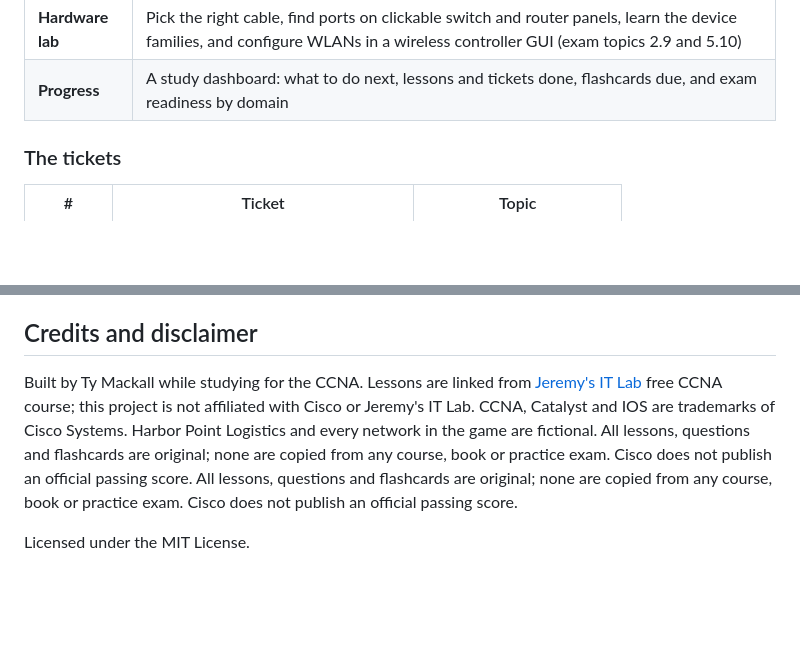
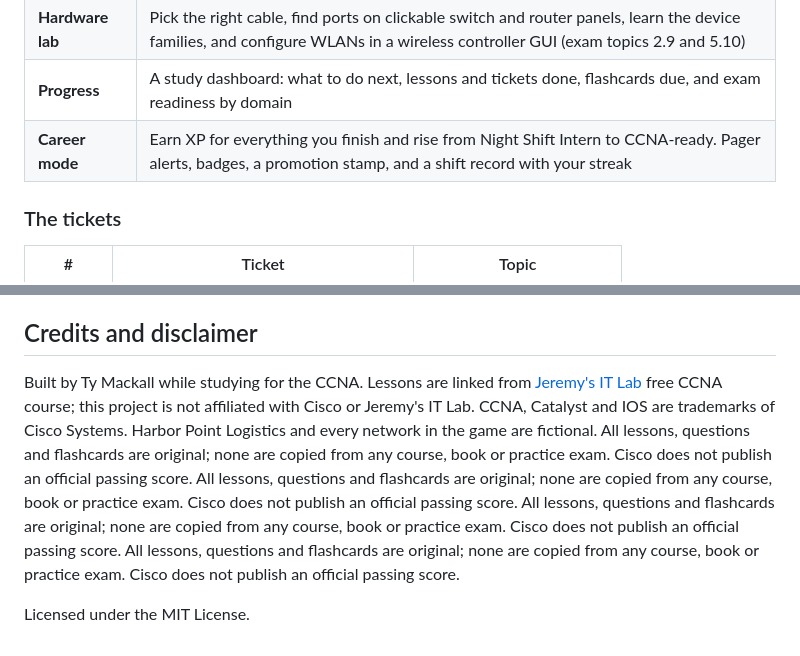
Before and after one commit to tymackallDS/ccna-trouble-ticket, a Markdown page: README.md, 2 parts joined by grey strips. GitHub-like rendering; blank space fills up the shorter version.

```diff
--- a/README.md
+++ b/README.md
@@ -20,6 +21,7 @@ A free CCNA 200-301 study site that runs in the browser. You play the night-shif
 | **Subnet drill** | Timed IPv4 subnetting practice plus IPv6 modified EUI-64 practice |
 | **Hardware lab** | Pick the right cable, find ports on clickable switch and router panels, learn the device families, and configure WLANs in a wireless controller GUI (exam topics 2.9 and 5.10) |
 | **Progress** | A study dashboard: what to do next, lessons and tickets done, flashcards due, and exam readiness by domain |
+| **Career mode** | Earn XP for everything you finish and rise from Night Shift Intern to CCNA-ready. Pager alerts, badges, a promotion stamp, and a shift record with your streak |
 
 ### The tickets
 
@@ -171,6 +178,6 @@ Hosting a single static page like this should cost little or nothing at low traf
 
 ## Credits and disclaimer
 
-Built by Ty Mackall while studying for the CCNA. Lessons are linked from [Jeremy's IT Lab](https://www.youtube.com/@JeremysITLab) free CCNA course; this project is not affiliated with Cisco or Jeremy's IT Lab. CCNA, Catalyst and IOS are trademarks of Cisco Systems. Harbor Point Logistics and every network in the game are fictional. All lessons, questions and flashcards are original; none are copied from any course, book or practice exam. Cisco does not publish an official passing score. All lessons, questions and flashcards are original; none are copied from any course, book or practice exam. Cisco does not publish an official passing score.
+Built by Ty Mackall while studying for the CCNA. Lessons are linked from [Jeremy's IT Lab](https://www.youtube.com/@JeremysITLab) free CCNA course; this project is not affiliated with Cisco or Jeremy's IT Lab. CCNA, Catalyst and IOS are trademarks of Cisco Systems. Harbor Point Logistics and every network in the game are fictional. All lessons, questions and flashcards are original; none are copied from any course, book or practice exam. Cisco does not publish an official passing score. All lessons, questions and flashcards are original; none are copied from any course, book or practice exam. Cisco does not publish an official passing score. All lessons, questions and flashcards are original; none are copied from any course, book or practice exam. Cisco does not publish an official passing score. All lessons, questions and flashcards are original; none are copied from any course, book or practice exam. Cisco does not publish an official passing score.
 
 Licensed under the MIT License.
```
Also changed, not shown: other parts of README.md (+9 -3 lines), CHANGELOG.md (+13 -0 lines), docs/screenshot.png, 2 other files.
